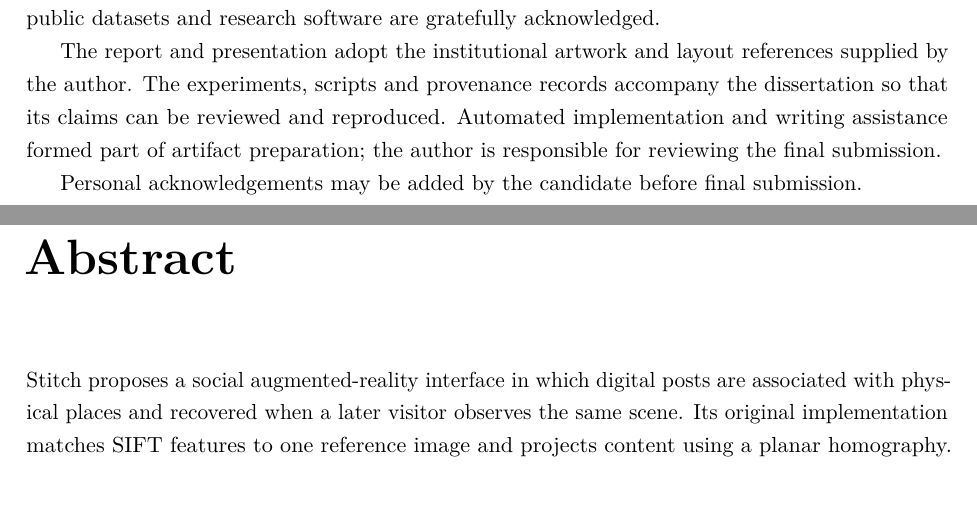
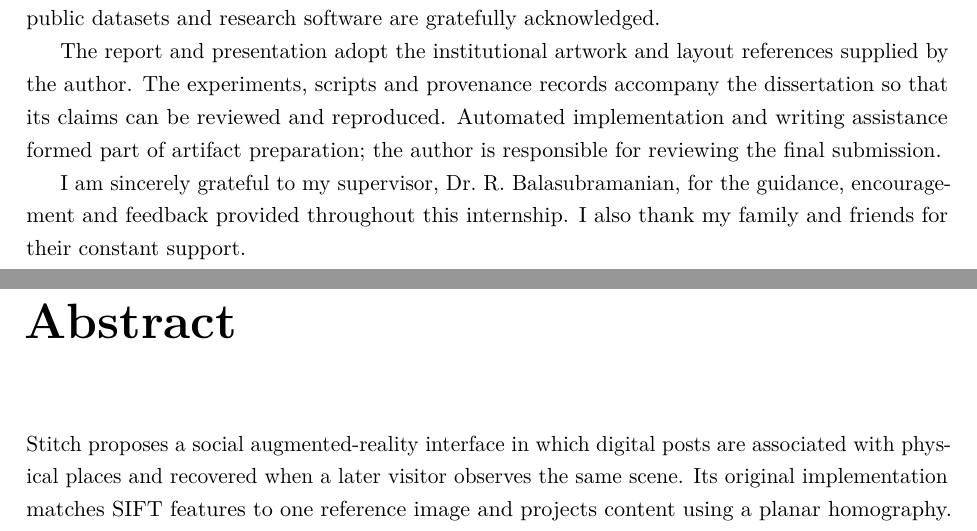
Before and after one commit to bhattacharjee2103/Stitch-research, a LaTeX thesis (report/main.tex, which reads report/frontmatter.tex): two parts of pages 6 and 7 of 88, joined at a grey line, cut so that both start at the same text, the shorter picture padded with empty space. Compiled offline with pdfLaTeX.

Commit message:
Fix truncated deliverables, acknowledgement placeholder, add LICENSE
- Rebuild presentation PDF/PPTX and both LaTeX source zips, which had
  been truncated at 4 MiB during an earlier copy.
- Rebuild report (88 pp) and full edition thesis_full.pdf (260 pp);
  add report/thesis.pdf that the README links to.
- Replace leftover placeholder sentence in the acknowledgement.
- Credit upstream BitsJayMehta173/Stitch in README; add MIT LICENSE
  scoped to this repository's additions.

Co-Authored-By: Claude Opus 5.5 <noreply@anthropic.com>

```diff
--- a/report/frontmatter.tex
+++ b/report/frontmatter.tex
@@ -112,7 +112,9 @@ author. The experiments, scripts and provenance records accompany the dissertati
 claims can be reviewed and reproduced. Automated implementation and writing assistance formed
 part of artifact preparation; the author is responsible for reviewing the final submission.
 
-Personal acknowledgements may be added by the candidate before final submission.
+I am sincerely grateful to my supervisor, \SupervisorName, for the guidance, encouragement and
+feedback provided throughout this internship. I also thank my family and friends for their
+constant support.
 \clearpage
 
 \chapter*{Abstract}
```
Also changed, not shown: README.md, deliverables/Stitch_IITR_Report.pdf, 12 other files.
